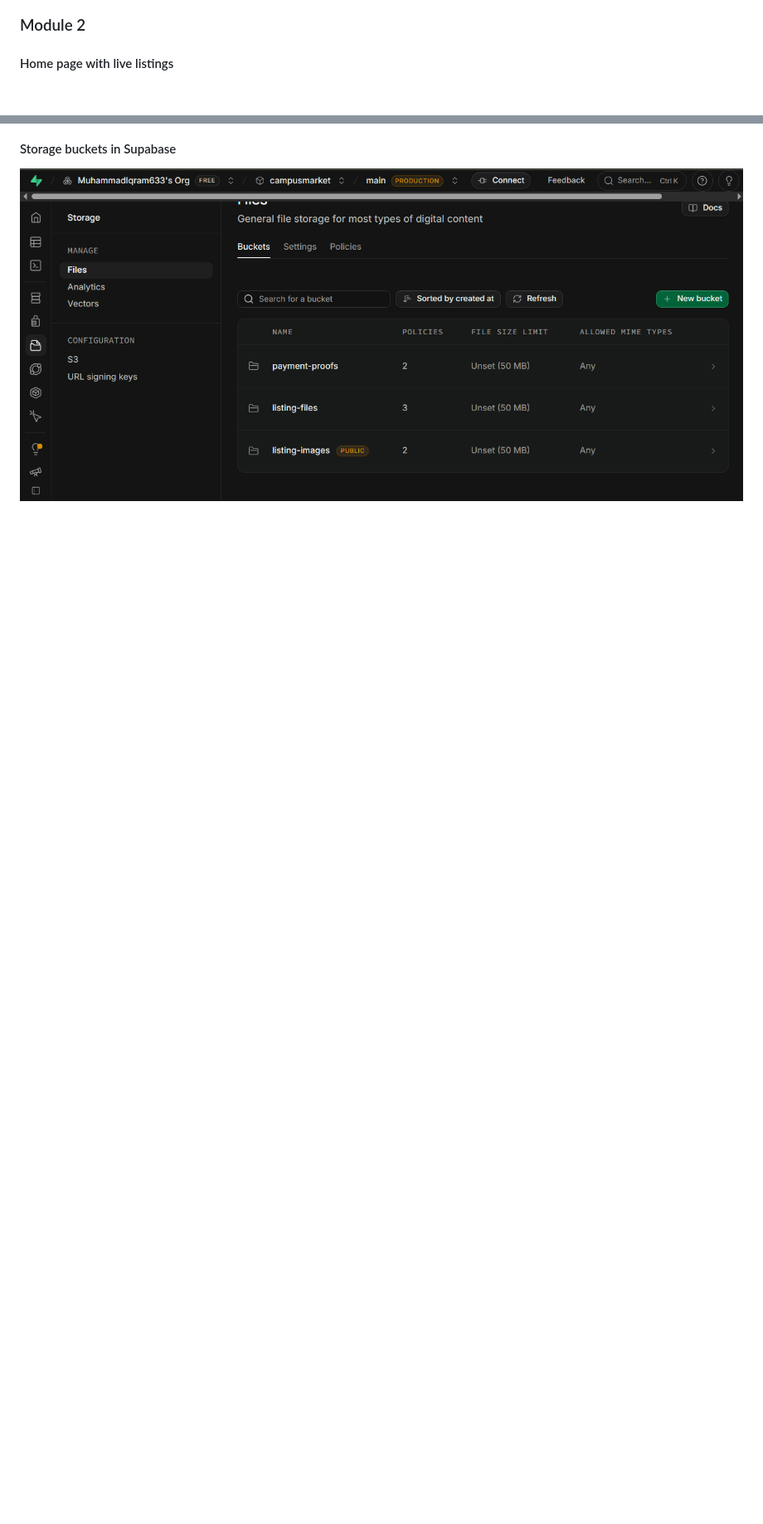
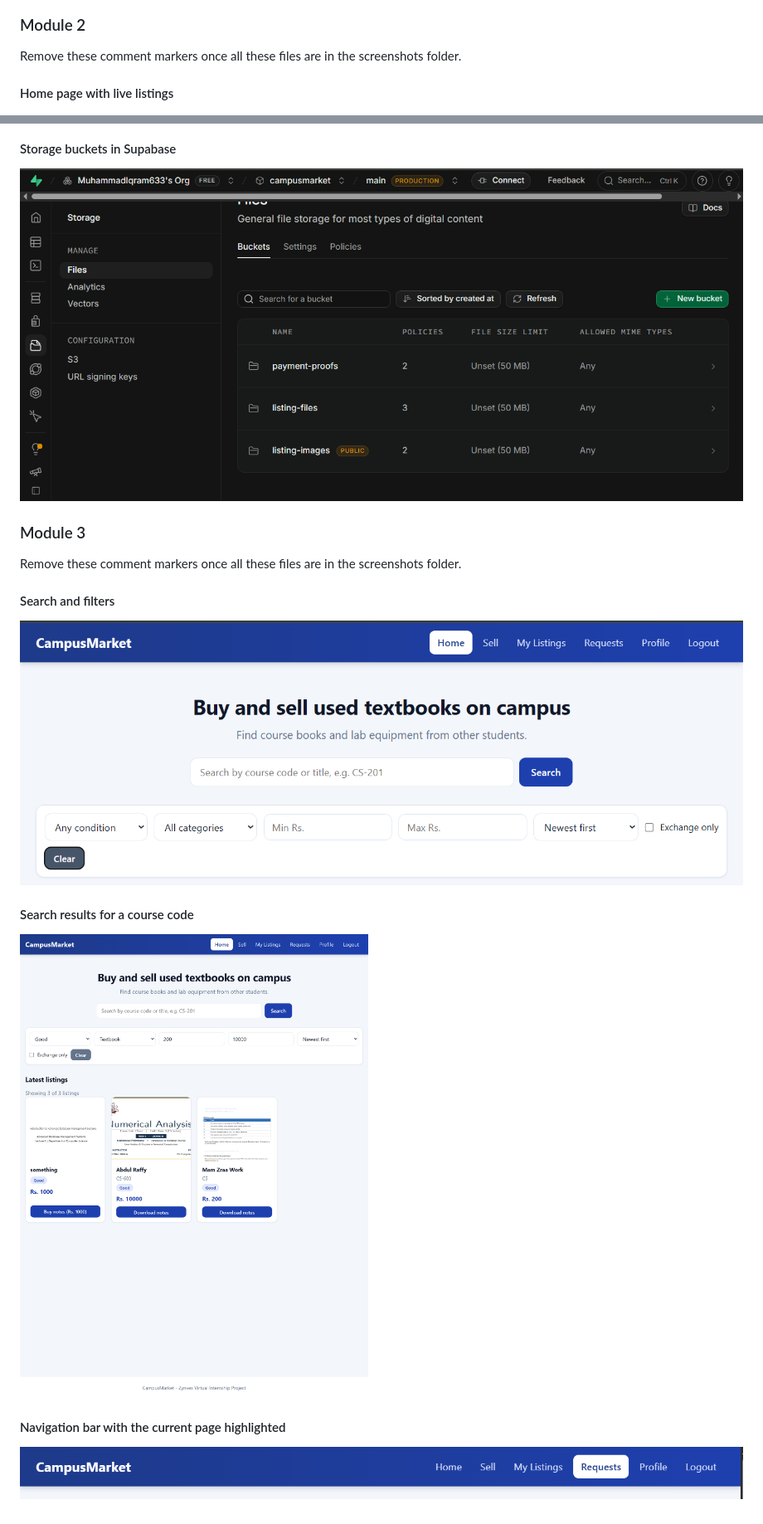
Before and after one commit to MuhammadIqram633/campusmarket, a Markdown page: README.md, 2 parts joined by grey strips. Shown at 83% size. Rendered like a GitHub page; pictures changed too: screenshots/navbar-active.png (added), screenshots/search-filters.png (added), screenshots/search-results.png (added); blank space fills up the shorter version.

Commit message:
Module 3: search, filters, navbar polish and README update

```diff
--- a/README.md
+++ b/README.md
@@ -186,6 +196,7 @@ campusmarket/
 
 ### Module 2
 
+ Remove these comment markers once all these files are in the screenshots folder.
 
 #### Home page with live listings
 ![Home listings](screenshots/home-listings.png)
@@ -207,3 +218,18 @@ campusmarket/
 
 #### Storage buckets in Supabase
 ![Supabase storage](screenshots/supabase-storage.png)
+
+
+
+### Module 3
+
+ Remove these comment markers once all these files are in the screenshots folder.
+
+#### Search and filters
+![Search and filters](screenshots/search-filters.png)
+
+#### Search results for a course code
+![Search results](screenshots/search-results.png)
+
+#### Navigation bar with the current page highlighted
+![Navigation bar](screenshots/navbar-active.png)
```
Also changed, not shown: other parts of README.md (+15 -5 lines).
